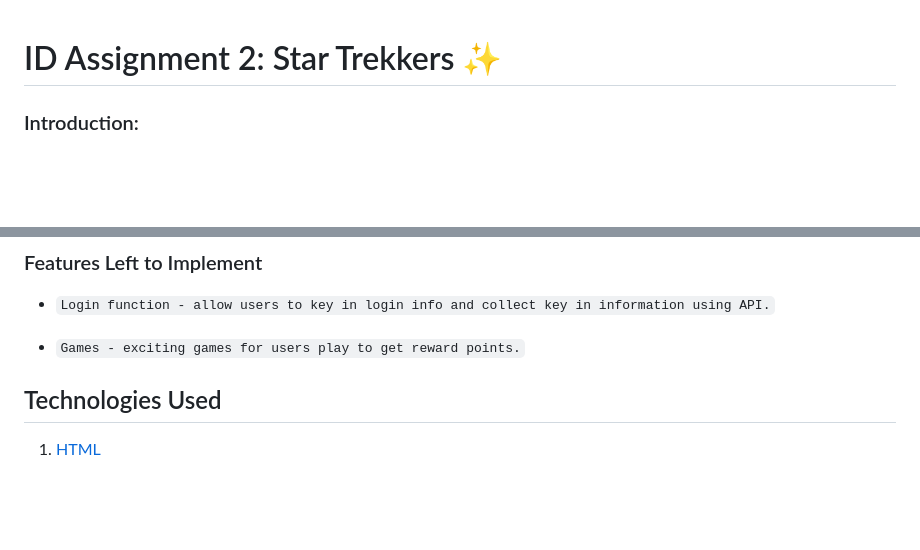
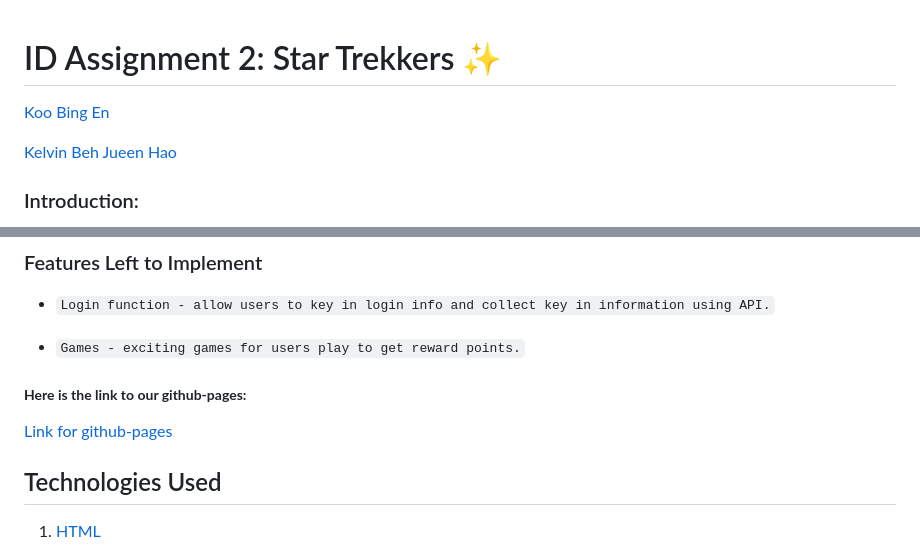
Before and after one commit to qwer1234abc/StarTrekkers, a Markdown page: README.md, 2 parts joined by grey strips. GitHub-like rendering; blank space fills up the shorter version.

```diff
--- a/README.md
+++ b/README.md
@@ -1,4 +1,8 @@
 # ID Assignment 2: Star Trekkers :sparkles:
+
+[Koo Bing En](https://github.com/bingenk)
+
+[Kelvin Beh Jueen Hao](https://github.com/qwer1234abc)
 
 ### Introduction:
 
@@ -42,6 +46,10 @@ For the features of the website it is ease to make users to understand and navig
 - `Login function - allow users to key in login info and collect key in information using API.`
 
 - `Games - exciting games for users play to get reward points.`
+
+##### **Here is the link to our github-pages:**
+
+[Link for github-pages](https://qwer1234abc.github.io/ID-Assignment-2/)
 
 ## Technologies Used
 
```
